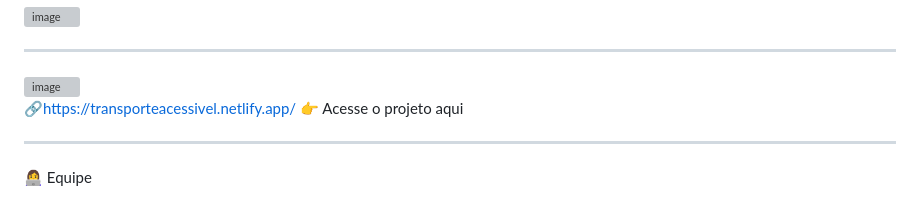
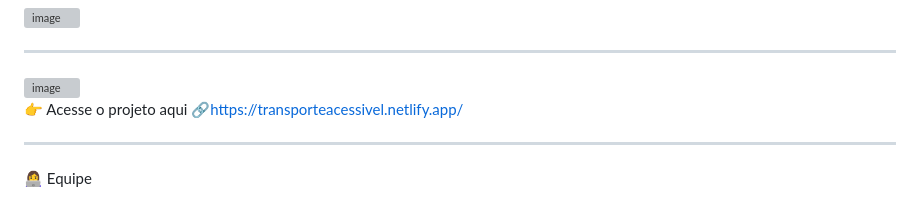
Before and after one commit to PaollaVeronez05/desafio_transporte_e_mobilidade_urbana, a Markdown page: README.md, the part around the change. Drawn GitHub-style; grey boxes are pictures that could not be loaded.

```diff
--- a/README.md
+++ b/README.md
@@ -147,8 +147,8 @@ Nosso objetivo foi criar uma experiência inclusiva, prática e respeitosa para
 <img width="300" height="300" alt="image" src="https://github.com/user-attachments/assets/b1673e92-6ca5-42d8-9bd9-f1c664ca5b3b" />
 
 
+👉 Acesse o projeto aqui
 🔗https://transporteacessivel.netlify.app/
-👉 Acesse o projeto aqui
 
 ---
 
```
